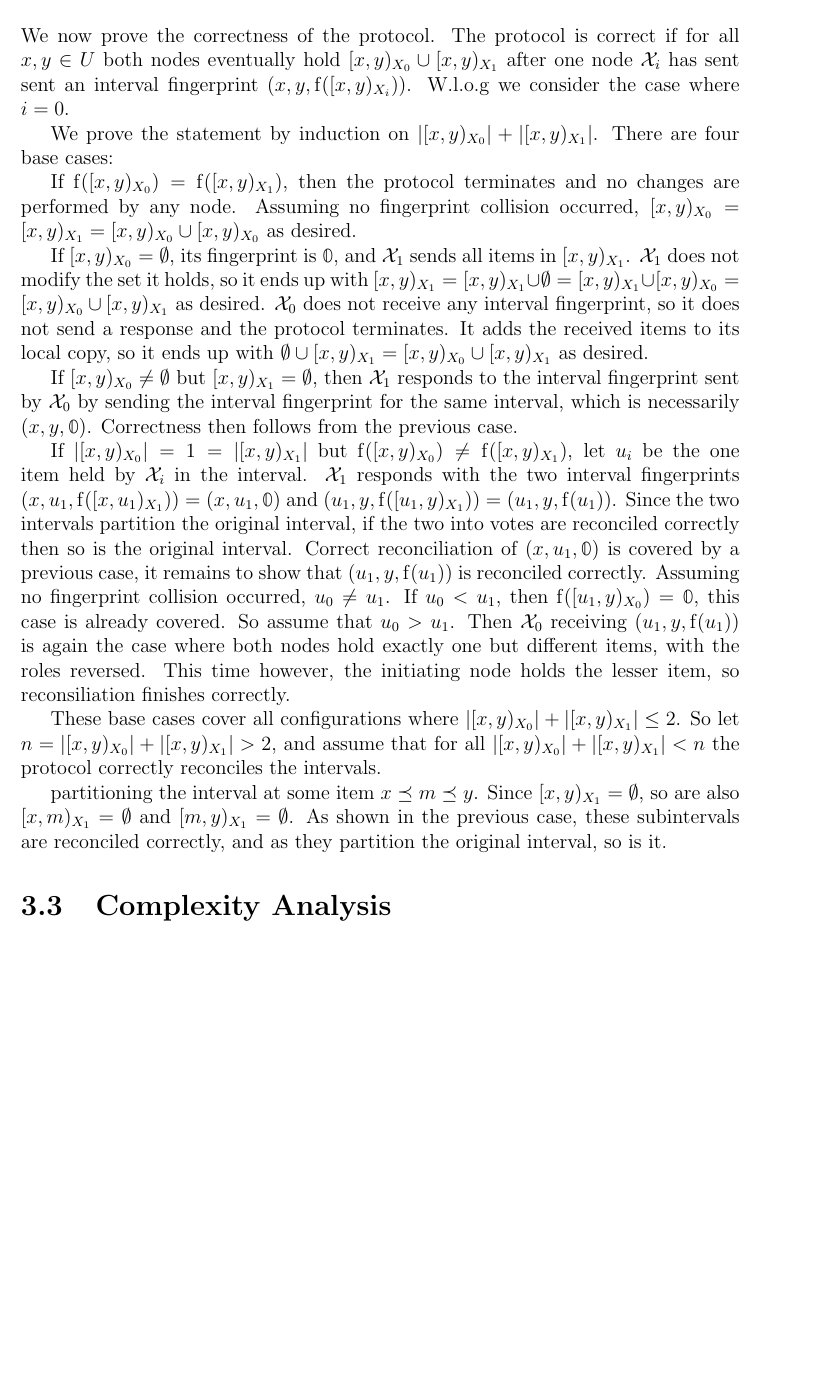
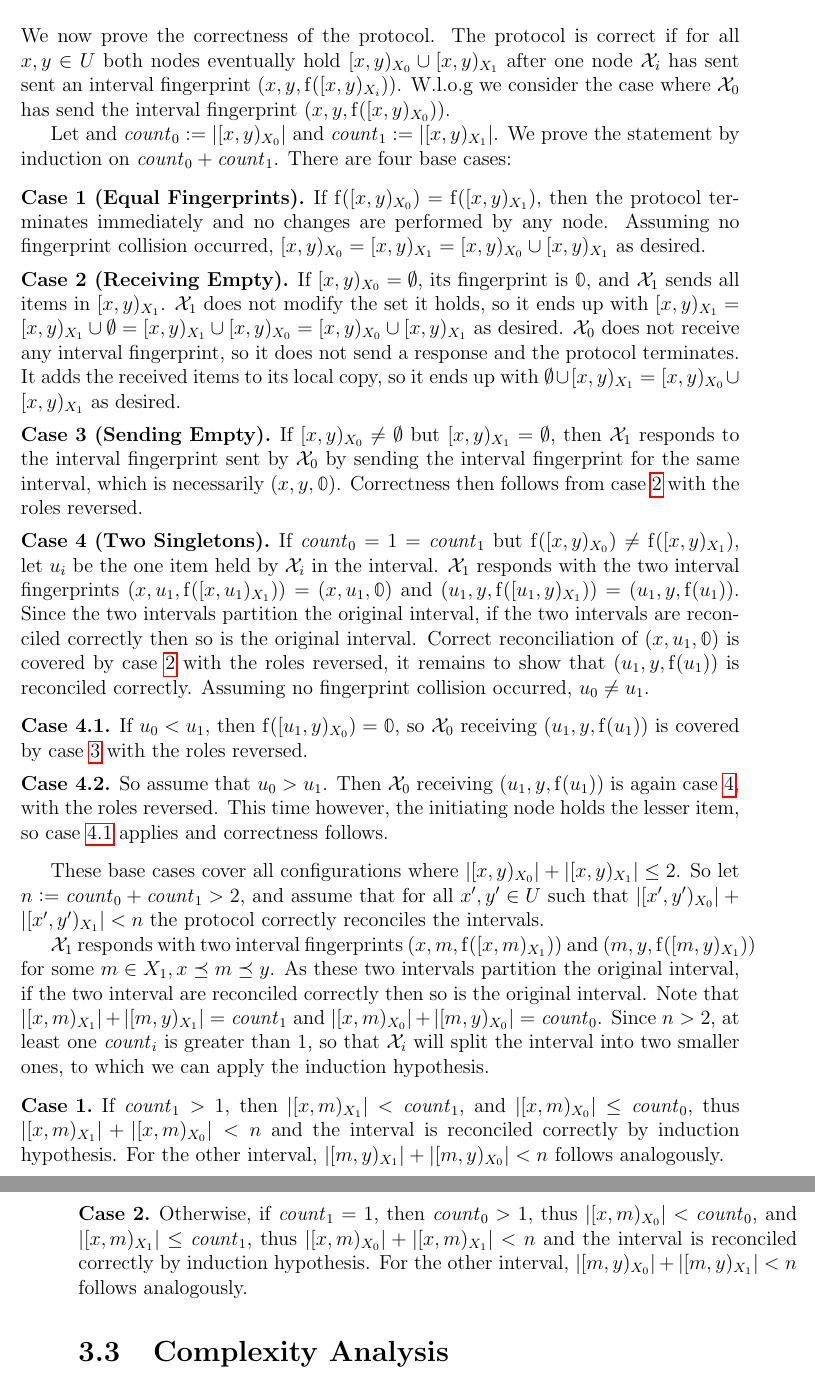
Before and after one commit to AljoschaMeyer/master_thesis, a LaTeX thesis (main.tex, which reads chapters/basic_set_reconciliation.tex, macros.sty): part of page 9 of 13 before the commit and two parts of pages 9 and 10 of 14 after it, the two joined at a grey line, cut so that both start at the same text, the shorter picture padded with empty space. Compiled offline with pdfLaTeX.

Commit message:
Finish correctness proof

```diff
--- a/chapters/basic_set_reconciliation.tex
+++ b/chapters/basic_set_reconciliation.tex
@@ -33,24 +33,41 @@ To initiate reconciliation of an interval, a node sends a message consisting sol
 \section{Proof of Correctness}
 \label{set-reconciliation-simple-correct}
 
-We now prove the correctness of the protocol. The protocol is correct if for all $x, y \in U$ both nodes eventually hold $\interval{x}{y}{X_0} \cup \interval{x}{y}{X_1}$ after one node $\mathcal{X}_i$ has sent sent an interval fingerprint $\ifp{x}{y}{X_i}$. W.l.o.g we consider the case where $i = 0$.
+We now prove the correctness of the protocol. The protocol is correct if for all $x, y \in U$ both nodes eventually hold $\interval{x}{y}{X_0} \cup \interval{x}{y}{X_1}$ after one node $\mathcal{X}_i$ has sent sent an interval fingerprint $\ifp{x}{y}{X_i}$. W.l.o.g we consider the case where $\mathcal{X}_0$ has send the interval fingerprint $\ifp{x}{y}{X_0}$.
 
-We prove the statement by induction on $\abs{\interval{x}{y}{X_0}} + \abs{\interval{x}{y}{X_1}}$. There are four base cases:
+\newcommand{\intcount}[1]{\mathit{count}_{#1}}
 
-If $\fp{\interval{x}{y}{X_0}} = \fp{\interval{x}{y}{X_1}}$, then the protocol terminates and no changes are performed by any node. Assuming no fingerprint collision occurred, $\interval{x}{y}{X_0} = \interval{x}{y}{X_1} = \interval{x}{y}{X_0} \cup \interval{x}{y}{X_0}$ as desired.
+Let  and $\intcount{0} \defeq \abs{\interval{x}{y}{X_0}}$ and $\intcount{1} \defeq \abs{\interval{x}{y}{X_1}}$.
+We prove the statement by induction on $\intcount{0} + \intcount{1}$. There are four base cases:
 
-If $\interval{x}{y}{X_0} = \emptyset$, its fingerprint is $\neutraladd$, and $\mathcal{X}_1$ sends all items in $\interval{x}{y}{X_1}$. $\mathcal{X}_1$ does not modify the set it holds, so it ends up with $\interval{x}{y}{X_1} = \interval{x}{y}{X_1} \cup \emptyset = \interval{x}{y}{X_1} \cup \interval{x}{y}{X_0} = \interval{x}{y}{X_0} \cup \interval{x}{y}{X_1}$ as desired. $\mathcal{X}_0$ does not receive any interval fingerprint, so it does not send a response and the protocol terminates. It adds the received items to its local copy, so it ends up with $\emptyset \cup \interval{x}{y}{X_1} = \interval{x}{y}{X_0} \cup \interval{x}{y}{X_1}$ as desired.
+\begin{caselist}
+\case[Equal Fingerprints] \label{fingerprint-eq} If $\fp{\interval{x}{y}{X_0}} = \fp{\interval{x}{y}{X_1}}$, then the protocol terminates immediately and no changes are performed by any node. Assuming no fingerprint collision occurred, $\interval{x}{y}{X_0} = \interval{x}{y}{X_1} = \interval{x}{y}{X_0} \cup \interval{x}{y}{X_1}$ as desired.
 
-If $\interval{x}{y}{X_0} \neq \emptyset$ but $\interval{x}{y}{X_1} = \emptyset$, then $\mathcal{X}_1$ responds to the interval fingerprint sent by $\mathcal{X}_0$ by sending the interval fingerprint for the same interval, which is necessarily $\ifpmanual{x}{y}{\neutraladd}$. Correctness then follows from the previous case.
+\case[Receiving Empty] \label{x0-empty} If $\interval{x}{y}{X_0} = \emptyset$, its fingerprint is $\neutraladd$, and $\mathcal{X}_1$ sends all items in $\interval{x}{y}{X_1}$. $\mathcal{X}_1$ does not modify the set it holds, so it ends up with $\interval{x}{y}{X_1} = \interval{x}{y}{X_1} \cup \emptyset = \interval{x}{y}{X_1} \cup \interval{x}{y}{X_0} = \interval{x}{y}{X_0} \cup \interval{x}{y}{X_1}$ as desired. $\mathcal{X}_0$ does not receive any interval fingerprint, so it does not send a response and the protocol terminates. It adds the received items to its local copy, so it ends up with $\emptyset \cup \interval{x}{y}{X_1} = \interval{x}{y}{X_0} \cup \interval{x}{y}{X_1}$ as desired.
 
-If $\abs{\interval{x}{y}{X_0}} = 1 = \abs{\interval{x}{y}{X_1}}$ but $\fp{\interval{x}{y}{X_0}} \neq \fp{\interval{x}{y}{X_1}}$, let $u_i$ be the one item held by $\mathcal{X}_i$ in the interval. $\mathcal{X}_1$ responds with the two interval fingerprints $\ifp{x}{u_1}{X_1} = \ifpmanual{x}{u_1}{\neutraladd}$ and $\ifp{u_1}{y}{X_1} = \ifpmanual{u_1}{y}{\fp{u_1}}$. Since the two intervals partition the original interval, if the two into votes are reconciled correctly then so is the original interval. Correct reconciliation of $\ifpmanual{x}{u_1}{\neutraladd}$ is covered by a previous case, it remains to show that $\ifpmanual{u_1}{y}{\fp{u_1}}$ is reconciled correctly. Assuming no fingerprint collision occurred, $u_0 \neq u_1$. If $u_0 < u_1$, then $\fp{\interval{u_1}{y}{X_0}} = \neutraladd$, this case is already covered. So assume that $u_0 > u_1$. Then $\mathcal{X}_0$ receiving $\ifpmanual{u_1}{y}{\fp{u_1}}$ is again the case where both nodes hold exactly one but different items, with the roles reversed. This time however, the initiating node holds the lesser item, so reconsiliation finishes correctly.
+\case[Sending Empty] \label{x1-empty} If $\interval{x}{y}{X_0} \neq \emptyset$ but $\interval{x}{y}{X_1} = \emptyset$, then $\mathcal{X}_1$ responds to the interval fingerprint sent by $\mathcal{X}_0$ by sending the interval fingerprint for the same interval, which is necessarily $\ifpmanual{x}{y}{\neutraladd}$. Correctness then follows from \cref{x0-empty} with the roles reversed.
 
-These base cases cover all configurations where $\abs{\interval{x}{y}{X_0}} + \abs{\interval{x}{y}{X_1}} \leq 2$. So let $n = \abs{\interval{x}{y}{X_0}} + \abs{\interval{x}{y}{X_1}} > 2$, and assume that for all $\abs{\interval{x}{y}{X_0}} + \abs{\interval{x}{y}{X_1}} < n$ the protocol correctly reconciles the intervals.
+\case[Two Singletons] \label{two-singletons} If $\intcount{0} = 1 = \intcount{1}$ but $\fp{\interval{x}{y}{X_0}} \neq \fp{\interval{x}{y}{X_1}}$, let $u_i$ be the one item held by $\mathcal{X}_i$ in the interval. $\mathcal{X}_1$ responds with the two interval fingerprints $\ifp{x}{u_1}{X_1} = \ifpmanual{x}{u_1}{\neutraladd}$ and $\ifp{u_1}{y}{X_1} = \ifpmanual{u_1}{y}{\fp{u_1}}$. Since the two intervals partition the original interval, if the two intervals are reconciled correctly then so is the original interval. Correct reconciliation of $\ifpmanual{x}{u_1}{\neutraladd}$ is covered by \cref{x0-empty} with the roles reversed, it remains to show that $\ifpmanual{u_1}{y}{\fp{u_1}}$ is reconciled correctly. Assuming no fingerprint collision occurred, $u_0 \neq u_1$.
 
- partitioning the interval at some item $x \preceq m \preceq y$. Since $\interval{x}{y}{X_1} = \emptyset$, so are also $\interval{x}{m}{X_1} = \emptyset$ and $\interval{m}{y}{X_1} = \emptyset$. As shown in the previous case, these subintervals are reconciled correctly, and as they partition the original interval, so is it.
+\begin{caselist}
+\case \label{two-singletons-1}  If $u_0 < u_1$, then $\fp{\interval{u_1}{y}{X_0}} = \neutraladd$, so $\mathcal{X}_0$ receiving $\ifpmanual{u_1}{y}{\fp{u_1}}$ is covered by \cref{x1-empty} with the roles reversed.
 
+\case So assume that $u_0 > u_1$. Then $\mathcal{X}_0$ receiving $\ifpmanual{u_1}{y}{\fp{u_1}}$ is again \cref{two-singletons}, with the roles reversed. This time however, the initiating node holds the lesser item, so \cref{two-singletons-1} applies and correctness follows.
+\end{caselist}
+\end{caselist}
 
+These base cases cover all configurations where $\abs{\interval{x}{y}{X_0}} + \abs{\interval{x}{y}{X_1}} \leq 2$.
+So let $n \defeq \intcount{0} + \intcount{1} > 2$, and assume that for all $x', y' \in U$ such that $\abs{\interval{x'}{y'}{X_0}} + \abs{\interval{x'}{y'}{X_1}} < n$ the protocol correctly reconciles the intervals.
 
+$\mathcal{X}_1$ responds with two interval fingerprints $\ifp{x}{m}{X_1}$ and $\ifp{m}{y}{X_1}$ for some $m \in X_1, x \preceq m \preceq y$.
+As these two intervals partition the original interval, if the two interval are reconciled correctly then so is the original interval.
+Note that $\abs{\interval{x}{m}{X_1}} + \abs{\interval{m}{y}{X_1}} = \intcount{1}$ and $\abs{\interval{x}{m}{X_0}} + \abs{\interval{m}{y}{X_0}} = \intcount{0}$. Since $n > 2$, at least one $\intcount{i}$ is greater than $1$, so that $\mathcal{X}_i$ will split the interval into two smaller ones, to which we can apply the induction hypothesis.
+
+\begin{caselist}
+\case If $\intcount{1} > 1$, then $\abs{\interval{x}{m}{X_1}} < \intcount{1}$, and $\abs{\interval{x}{m}{X_0}} \leq \intcount{0}$, thus $\abs{\interval{x}{m}{X_1}} + \abs{\interval{x}{m}{X_0}} < n$ and the interval is reconciled correctly by induction hypothesis. For the other interval, $\abs{\interval{m}{y}{X_1}} + \abs{\interval{m}{y}{X_0}} < n$ follows analogously.
+
+\case Otherwise, if $\intcount{1} = 1$, then $\intcount{0} > 1$, thus $\abs{\interval{x}{m}{X_0}} < \intcount{0}$, and $\abs{\interval{x}{m}{X_1}} \leq \intcount{1}$, thus $\abs{\interval{x}{m}{X_0}} + \abs{\interval{x}{m}{X_1}} < n$ and the interval is reconciled correctly by induction hypothesis. For the other interval, $\abs{\interval{m}{y}{X_0}} + \abs{\interval{m}{y}{X_1}} < n$ follows analogously.
+\end{caselist}
 
 \section{Complexity Analysis}
 \label{set-reconciliation-simple-complexity}
--- a/macros.sty
+++ b/macros.sty
@@ -9,7 +9,9 @@
 
 
 
-
+\RequirePackage{mathtools}
+\newcommand{\defeq}{\vcentcolon=}
+\newcommand{\eqdef}{=\vcentcolon}
 
 \newcommand{\complexity}[1]{\mathcal{O}(#1)}
 
--- a/main.tex
+++ b/main.tex
@@ -6,7 +6,7 @@
 \usepackage{cite}
 \usepackage{amsmath}
 \usepackage{amssymb}
-\usepackage{amsthm}
+%\usepackage{amsthm}
 
 \usepackage{hyperref}
 \usepackage{cleveref}
```
Also changed, not shown: main.pdf, macros.sty (49 more changed lines).
